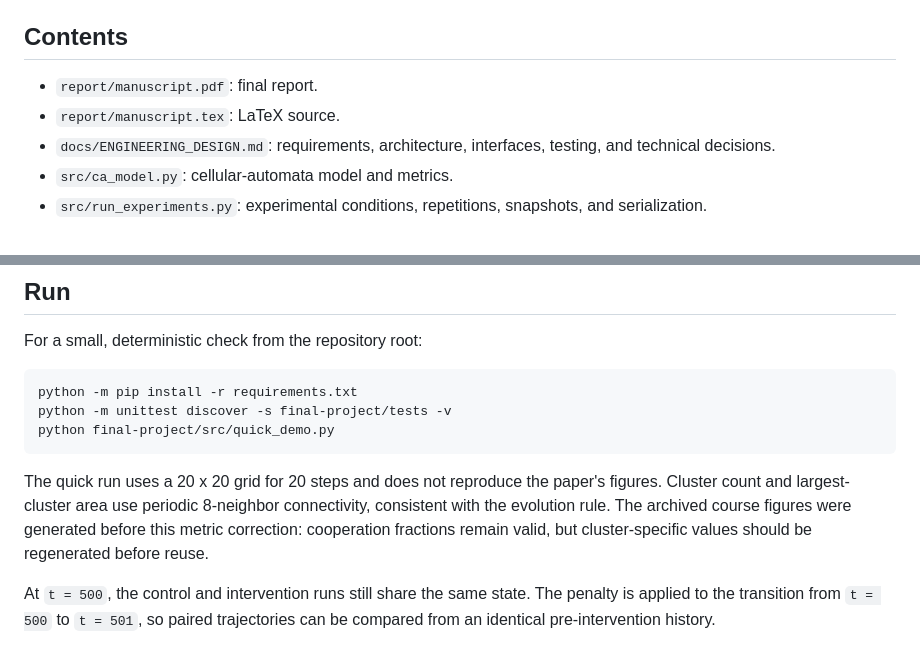
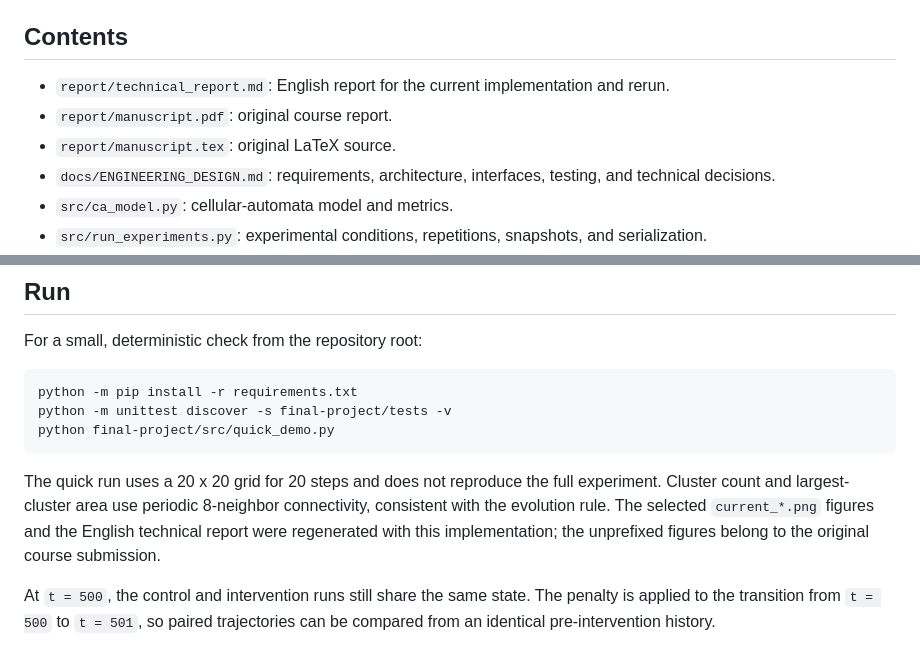
Before and after one commit to RebekahLllimx/ai-computational-modeling-lab, a Markdown page: final-project/README.md, 2 parts joined by grey strips. Drawn GitHub-style.

Commit message:
docs: add current English report and experiment figures

````diff
--- a/final-project/README.md
+++ b/final-project/README.md
@@ -9,8 +9,9 @@ Five temptation values and three penalty strengths are evaluated with repeated s
 
 ## Contents
 
-- `report/manuscript.pdf`: final report.
-- `report/manuscript.tex`: LaTeX source.
+- `report/technical_report.md`: English report for the current implementation and rerun.
+- `report/manuscript.pdf`: original course report.
+- `report/manuscript.tex`: original LaTeX source.
 - `docs/ENGINEERING_DESIGN.md`: requirements, architecture, interfaces, testing, and technical decisions.
 - `src/ca_model.py`: cellular-automata model and metrics.
 - `src/run_experiments.py`: experimental conditions, repetitions, snapshots, and serialization.
@@ -27,7 +28,7 @@ python -m unittest discover -s final-project/tests -v
 python final-project/src/quick_demo.py
 ```
 
-The quick run uses a 20 x 20 grid for 20 steps and does not reproduce the paper's figures. Cluster count and largest-cluster area use periodic 8-neighbor connectivity, consistent with the evolution rule. The archived course figures were generated before this metric correction: cooperation fractions remain valid, but cluster-specific values should be regenerated before reuse.
+The quick run uses a 20 x 20 grid for 20 steps and does not reproduce the full experiment. Cluster count and largest-cluster area use periodic 8-neighbor connectivity, consistent with the evolution rule. The selected `current_*.png` figures and the English technical report were regenerated with this implementation; the unprefixed figures belong to the original course submission.
 
 At `t = 500`, the control and intervention runs still share the same state. The penalty is applied to the transition from `t = 500` to `t = 501`, so paired trajectories can be compared from an identical pre-intervention history.
 
````
Also changed, not shown: README.md (+2 -2 lines), final-project/report/technical_report.md (added, +150 -0 lines), final-project/figures/current_ab_comparison.png (added), final-project/figures/current_final_state.png (added), final-project/figures/current_interface_cluster.png (added), final-project/figures/current_phase_diagram.png (added), final-project/figures/current_spatial_snapshots_b.png (added).
